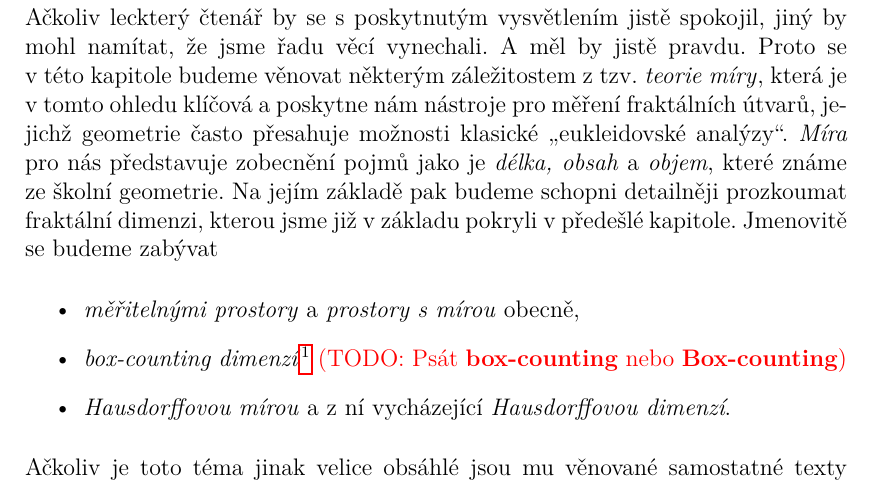
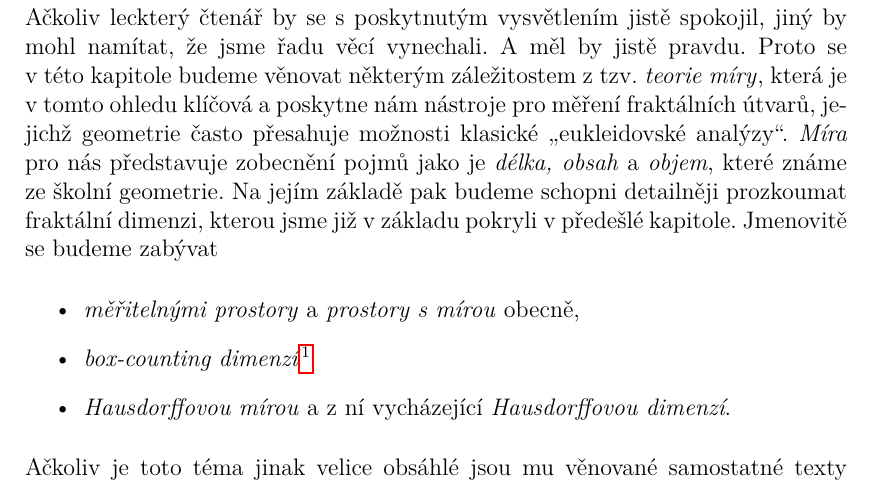
Before and after one commit to D4vEOFF/Fractal-Geometry-For-Experienced-Amateurs, a LaTeX thesis (Thesis/diploma-thesis.tex, which reads Thesis/02-mira/ch02-teorie-miry.tex): part of page 8 of 14, cut so that both start at the same text. Compiled offline with pdfLaTeX.

Commit message:
Upraven úvod ch02

```diff
--- a/Thesis/02-mira/ch02-teorie-miry.tex
+++ b/Thesis/02-mira/ch02-teorie-miry.tex
@@ -5,7 +5,7 @@ V této kapitole se budeme nyní věnovat fraktálům a jim příbuzným zálež
 Ačkoliv leckterý čtenář by se s~poskytnutým vysvětlením jistě spokojil,~jiný by mohl namítat,~že jsme řadu věcí vynechali. A měl by jistě pravdu. Proto se v~této kapitole budeme věnovat některým záležitostem z tzv. \emph{teorie míry}\index{teorie míry},~která je v~tomto ohledu klíčová a poskytne nám nástroje pro měření fraktálních útvarů,~jejichž geometrie často přesahuje možnosti klasické "eukleidovské analýzy". \emph{Míra} pro nás představuje zobecnění pojmů jako je \emph{délka,~obsah} a \emph{objem},~které známe ze školní geometrie. Na jejím základě pak budeme schopni detailněji prozkoumat fraktální dimenzi,~kterou jsme již v~základu pokryli v~předešlé kapitole. Jmenovitě se budeme zabývat
 \begin{itemize}
     \item \emph{měřitelnými prostory} a \emph{prostory s mírou} obecně,
-    \item \emph{box-counting dimenzí}\footnote{Též ji lze nalézt pod~názvem \emph{Minkowského dimenze} nebo \emph{Minkowského-Bouligandova dimenze}. Je pojmenována po polském matematikovi \name{Hermannovi Minkowském} (1864--1909) a francouzském matematikovi \name{Georgesovi Bouligandovi} (1889--1979).} \todo{Psát \textbf{box-counting} nebo \textbf{Box-counting}}
+    \item \emph{box-counting dimenzí}\footnote{Též ji lze nalézt pod~názvem \emph{Minkowského dimenze} nebo \emph{Minkowského-Bouligandova dimenze}. Je pojmenována po polském matematikovi \name{Hermannovi Minkowském} (1864--1909) a francouzském matematikovi \name{Georgesovi Bouligandovi} (1889--1979).}
     \item \emph{Hausdorffovou mírou} a z ní vycházející \emph{Hausdorffovou dimenzí}.
 \end{itemize}
 
```
